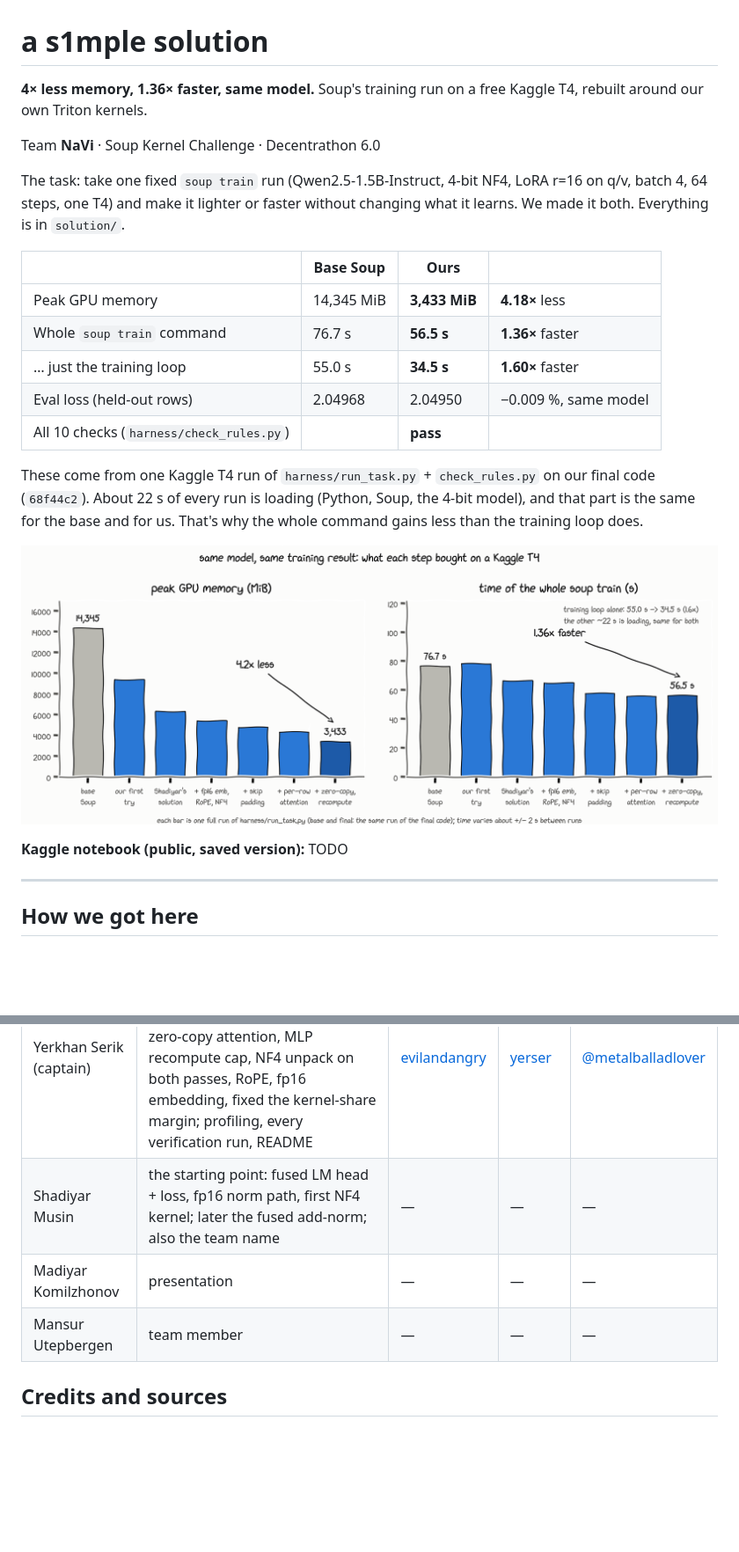
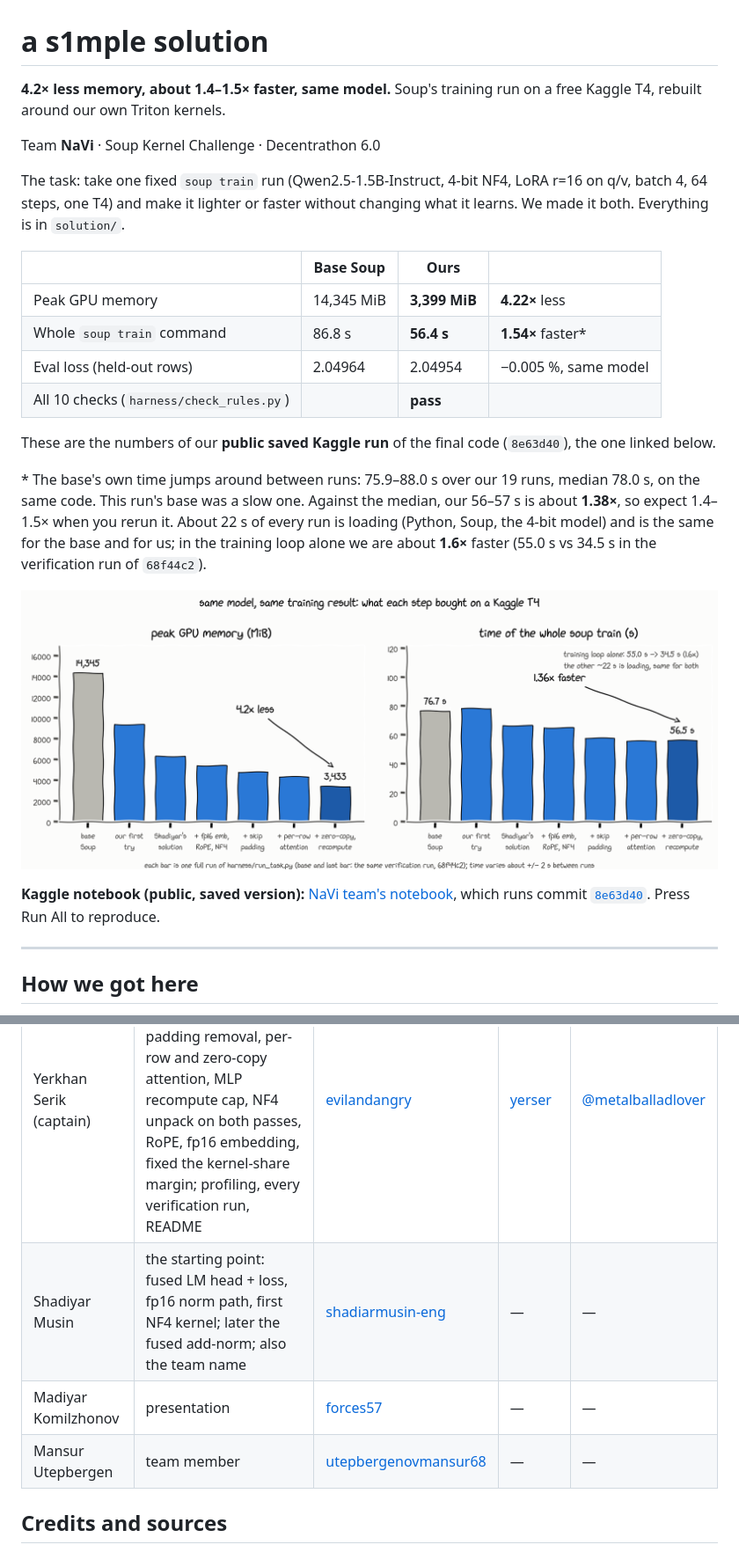
Before and after one commit to evilandangry/stew, a Markdown page: README.md, 2 parts joined by grey strips. Shown at 88% size. GitHub-like rendering; pictures changed too: docs/progress.png; blank space fills up the shorter version.

Commit message:
Final README and SUBMISSION: public Kaggle run, links, kernel shares

```diff
--- a/README.md
+++ b/README.md
@@ -1,7 +1,7 @@
 # a s1mple solution
 
-**4× less memory, 1.36× faster, same model.** Soup's training run on a free Kaggle T4, rebuilt
-around our own Triton kernels.
+**4.2× less memory, about 1.4–1.5× faster, same model.** Soup's training run on a free Kaggle T4,
+rebuilt around our own Triton kernels.
 
 Team **NaVi** · Soup Kernel Challenge · Decentrathon 6.0
 
@@ -11,19 +11,23 @@ both. Everything is in `solution/`.
 
 | | Base Soup | Ours | |
 |---|---|---|---|
-| Peak GPU memory | 14,345 MiB | **3,433 MiB** | **4.18×** less |
-| Whole `soup train` command | 76.7 s | **56.5 s** | **1.36×** faster |
-| … just the training loop | 55.0 s | **34.5 s** | **1.60×** faster |
-| Eval loss (held-out rows) | 2.04968 | 2.04950 | −0.009 %, same model |
+| Peak GPU memory | 14,345 MiB | **3,399 MiB** | **4.22×** less |
+| Whole `soup train` command | 86.8 s | **56.4 s** | **1.54×** faster* |
+| Eval loss (held-out rows) | 2.04964 | 2.04954 | −0.005 %, same model |
 | All 10 checks (`harness/check_rules.py`) | | **pass** | |
 
-These come from one Kaggle T4 run of `harness/run_task.py` + `check_rules.py` on our final code
-(`68f44c2`). About 22 s of every run is loading (Python, Soup, the 4-bit model), and that part is the
-same for the base and for us. That's why the whole command gains less than the training loop does.
+These are the numbers of our **public saved Kaggle run** of the final code (`8e63d40`), the one linked
+below.
+
+\* The base's own time jumps around between runs: 75.9–88.0 s over our 19 runs, median 78.0 s, on the
+same code. This run's base was a slow one. Against the median, our 56–57 s is about **1.38×**, so
+expect 1.4–1.5× when you rerun it. About 22 s of every run is loading (Python, Soup, the 4-bit model)
+and is the same for the base and for us; in the training loop alone we are about **1.6×** faster
+(55.0 s vs 34.5 s in the verification run of `68f44c2`).
 
 ![What each step bought: peak memory and time per version](docs/progress.png)
 
-**Kaggle notebook (public, saved version):** TODO <link>
+**Kaggle notebook (public, saved version):** [NaVi team's notebook](https://www.kaggle.com/code/yerser/notebookf01887514d), which runs commit [`8e63d40`](https://github.com/BAITC-Hacks/hack-4df528e9-navi/commit/8e63d40ec6e1165aaac782d429aa758546ad2b2d). Press Run All to reproduce.
 
 ---
 
@@ -211,9 +226,9 @@ about 0.45–0.5 s (the base's median step: 0.88 s).
 | Name | Role | GitHub | Kaggle | Telegram |
 |---|---|---|---|---|
 | Yerkhan Serik (captain) | took the merged solution from 2.27× / 1.18× to 4.18× / 1.36×: padding removal, per-row and zero-copy attention, MLP recompute cap, NF4 unpack on both passes, RoPE, fp16 embedding, fixed the kernel-share margin; profiling, every verification run, README | [evilandangry](https://github.com/evilandangry) | [yerser](https://www.kaggle.com/yerser) | [@metalballadlover](https://t.me/metalballadlover) |
-| Shadiyar Musin | the starting point: fused LM head + loss, fp16 norm path, first NF4 kernel; later the fused add-norm; also the team name | — | — | — |
-| Madiyar Komilzhonov | presentation | — | — | — |
-| Mansur Utepbergen | team member | — | — | — |
+| Shadiyar Musin | the starting point: fused LM head + loss, fp16 norm path, first NF4 kernel; later the fused add-norm; also the team name | [shadiarmusin-eng](https://github.com/shadiarmusin-eng) | — | — |
+| Madiyar Komilzhonov | presentation | [forces57](https://github.com/forces57) | — | — |
+| Mansur Utepbergen | team member | [utepbergenovmansur68](https://github.com/utepbergenovmansur68) | — | — |
 
 ## Credits and sources
 
```
Also changed, not shown: other parts of README.md (+20 -9 lines), SUBMISSION.md (+22 -18 lines).
